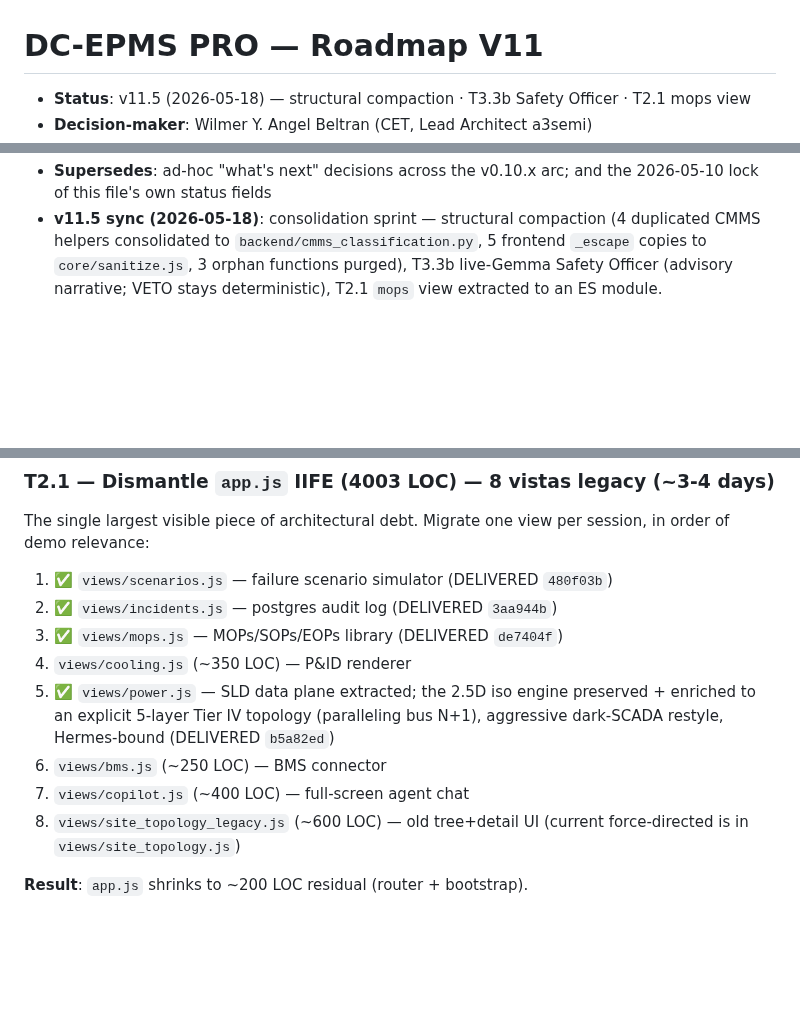
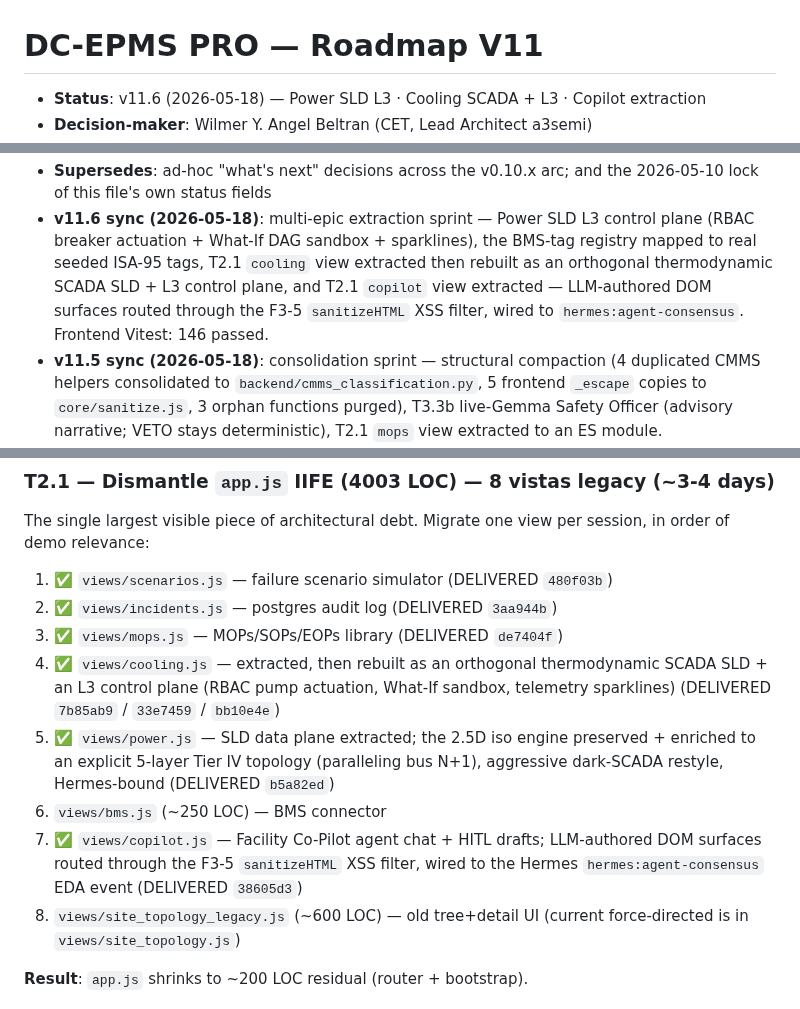
Before and after one commit to angelcoabwy-a3/DC-EPMS_PRO, a Markdown page: docs/ROADMAP-V11.md, 3 parts joined by grey strips. GitHub-like rendering; blank space fills up the shorter version.

```diff
--- a/docs/ROADMAP-V11.md
+++ b/docs/ROADMAP-V11.md
@@ -1,4 +1,4 @@
 # DC-EPMS PRO — Roadmap V11
 
-- **Status**: v11.5 (2026-05-18) — structural compaction · T3.3b Safety Officer · T2.1 mops view
+- **Status**: v11.6 (2026-05-18) — Power SLD L3 · Cooling SCADA + L3 · Copilot extraction
 - **Decision-maker**: Wilmer Y. Angel Beltran (CET, Lead Architect a3semi)
@@ -6,5 +6,12 @@
 - **Supersedes**: ad-hoc "what's next" decisions across the v0.10.x arc; and the
   2026-05-10 lock of this file's own status fields
+- **v11.6 sync (2026-05-18)**: multi-epic extraction sprint — Power SLD L3
+  control plane (RBAC breaker actuation + What-If DAG sandbox + sparklines),
+  the BMS-tag registry mapped to real seeded ISA-95 tags, T2.1 `cooling` view
+  extracted then rebuilt as an orthogonal thermodynamic SCADA SLD + L3 control
+  plane, and T2.1 `copilot` view extracted — LLM-authored DOM surfaces routed
+  through the F3-5 `sanitizeHTML` XSS filter, wired to `hermes:agent-consensus`.
+  Frontend Vitest: 146 passed.
 - **v11.5 sync (2026-05-18)**: consolidation sprint — structural compaction
   (4 duplicated CMMS helpers consolidated to `backend/cmms_classification.py`,
   5 frontend `_escape` copies to `core/sanitize.js`, 3 orphan functions purged),
@@ -112,13 +119,19 @@ view per session, in order of demo relevance:
 1. ✅ `views/scenarios.js` — failure scenario simulator (DELIVERED `480f03b`)
 2. ✅ `views/incidents.js` — postgres audit log (DELIVERED `3aa944b`)
 3. ✅ `views/mops.js` — MOPs/SOPs/EOPs library (DELIVERED `de7404f`)
-4. `views/cooling.js` (~350 LOC) — P&ID renderer
+4. ✅ `views/cooling.js` — extracted, then rebuilt as an orthogonal
+   thermodynamic SCADA SLD + an L3 control plane (RBAC pump actuation,
+   What-If sandbox, telemetry sparklines) (DELIVERED `7b85ab9` /
+   `33e7459` / `bb10e4e`)
 5. ✅ `views/power.js` — SLD data plane extracted; the 2.5D iso engine
    preserved + enriched to an explicit 5-layer Tier IV topology
    (paralleling bus N+1), aggressive dark-SCADA restyle, Hermes-bound
    (DELIVERED `b5a82ed`)
 6. `views/bms.js` (~250 LOC) — BMS connector
-7. `views/copilot.js` (~400 LOC) — full-screen agent chat
+7. ✅ `views/copilot.js` — Facility Co-Pilot agent chat + HITL drafts;
+   LLM-authored DOM surfaces routed through the F3-5 `sanitizeHTML` XSS
+   filter, wired to the Hermes `hermes:agent-consensus` EDA event
+   (DELIVERED `38605d3`)
 8. `views/site_topology_legacy.js` (~600 LOC) — old tree+detail UI
    (current force-directed is in `views/site_topology.js`)
 
```
Also changed, not shown: other parts of docs/ROADMAP-V11.md (+1 -1 lines), CLAUDE.md (+25 -17 lines).
